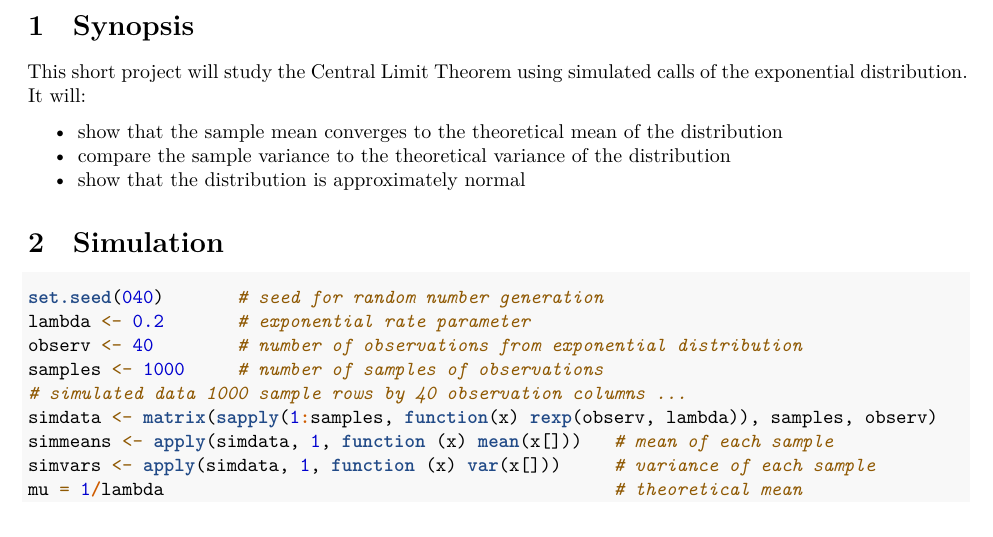
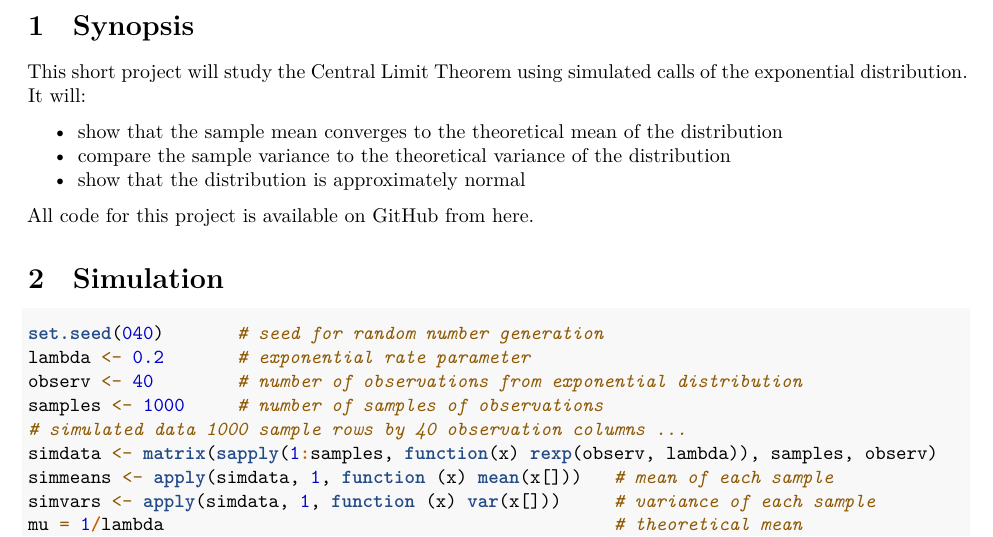
Before and after one commit to frankjungdss/statinference-project1, an R Markdown document (project1.Rmd): part of page 1 of 3, cut so that both start at the same text. Rendered offline with R 4.5, knitr and Pandoc, then LaTeX, with nearby package versions; some code elsewhere in the file could not run offline.

Commit message:
added link to github code

```diff
--- a/project1.Rmd
+++ b/project1.Rmd
@@ -5,7 +5,6 @@ output:
   pdf_document:
     toc: yes
     fig_crop: no
-    keep_tex: yes
     latex_engine: xelatex
     number_sections: yes
   html_document:
@@ -37,6 +36,8 @@ distribution](https://en.wikipedia.org/wiki/Exponential_distribution). It will:
 - show that the [sample mean converges to the theoretical mean](#sample-mean-versus-theoretical-mean) of the distribution
 - compare the [sample variance to the theoretical variance](#sample-mean-versus-theoretical-mean) of the distribution
 - show that the [distribution is approximately normal](#distribution-is-approximately-normal)
+
+All code for this project is available on [GitHub](https://github.com) from [here](https://github.com/frankhjung/statinference-project1).
 
 # Simulation
 
```
